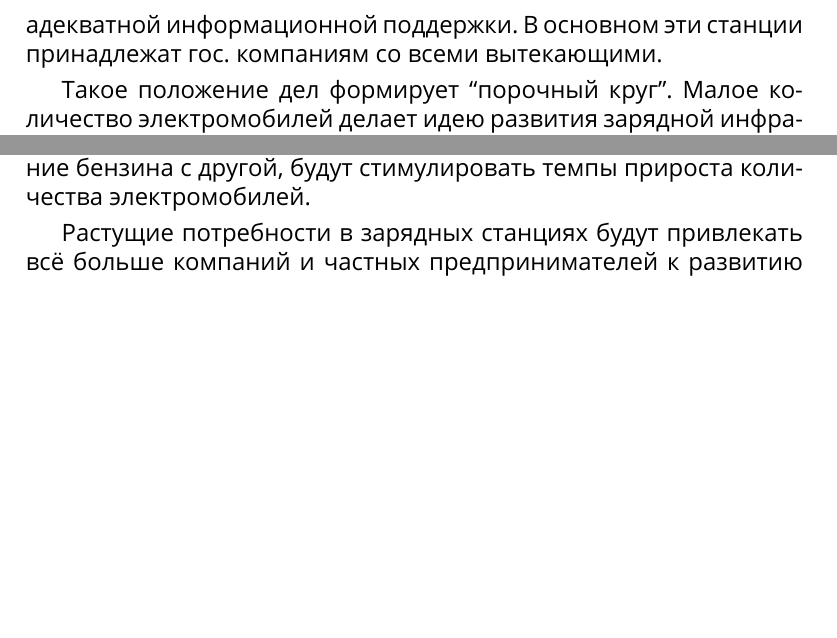
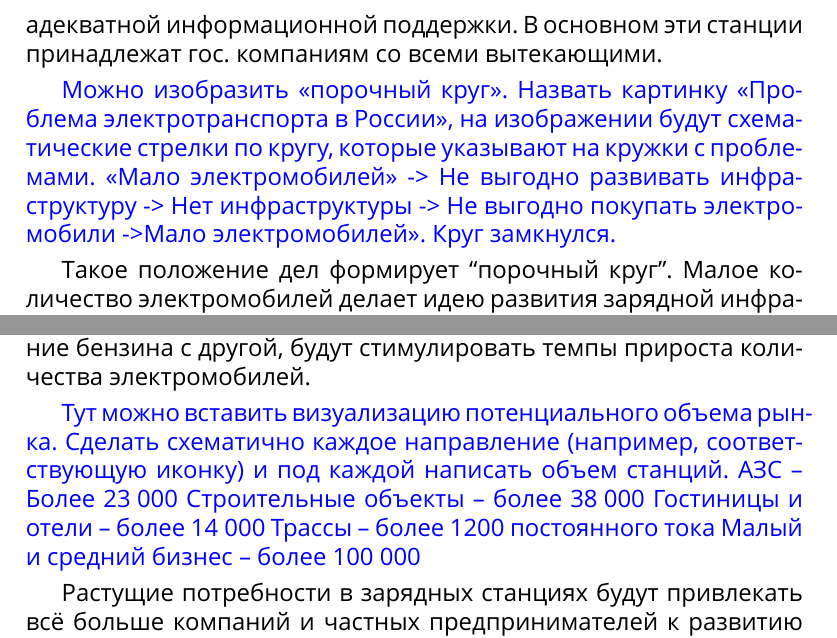
Before and after one commit to PortalEnergy/whitepaper, a LaTeX document (POE.tex): two parts of pages 19 and 23 of 44 before the commit and two parts of pages 19 and 23 of 46 after it, joined at a grey line, cut so that both start at the same text, the shorter picture padded with empty space. Compiled offline with XeLaTeX; a missing font is replaced by an installed copy or a similar font.

Commit message:
add placeholder for images

```diff
--- a/POE.tex
+++ b/POE.tex
@@ -175,6 +175,9 @@ ERC (Ethereum Request for Comments) — это официальный прото
 \section{Проблематика инфраструктуры}
 Помимо недостаточного количества самих станций, большинство из тех, что есть в нашей стране, расположены в самых странных и неудобных для автовладельца местах, например зарядные станции Ленэнерго в Санкт-Петербурге установлены там где есть подстанция компании, а места подстанций далеко не всегда находятся в удобном месте. А также не имеют должного обслуживания и адекватной информационной поддержки. В основном эти станции принадлежат гос. компаниям со всеми вытекающими.
 
+\textcolor{blue}{
+	Можно изобразить «порочный круг». Назвать картинку «Проблема электротранспорта в России», на изображении будут схематические стрелки по кругу, которые указывают на кружки с проблемами. «Мало электромобилей» -> Не выгодно развивать инфраструктуру -> Нет инфраструктуры -> Не выгодно покупать электромобили ->Мало электромобилей». Круг замкнулся. }
+
 Такое положение дел формирует “порочный круг”. Малое количество электромобилей делает идею развития зарядной инфраструктуры неинтересной для бизнеса. В свою очередь, отсутствие инфраструктуры значительно тормозит рост количества электромобилей.
 
 Решить проблему, по идее, способно государство, потому как у него достаточно ресурсов и инструментов. Наше государство пытается что-то делать (выпускаются законы, облегчающие финансовую нагрузку на владельцев электромобилей, адаптируются разрешительные акты, регулирующие установку зарядных станций, закупаются и устанавливаются бесплатные зарядные станции в городах и на трассах), но в масштабах страны эти усилия пока что незаметны.
@@ -240,6 +243,13 @@ ERC (Ethereum Request for Comments) — это официальный прото
 
 Увеличение количества различных моделей электромобилей и их удешевление (за счет конкуренции и развития аккумуляторной химии) с одной стороны и постоянное и неизбежное подорожание бензина с другой, будут стимулировать темпы прироста количества электромобилей.
 
+\textcolor{blue}{Тут можно вставить визуализацию потенциального объема рынка. Сделать схематично каждое направление (например, соответствующую иконку) и под каждой написать объем станций.
+	АЗС – Более 23 000
+	Строительные объекты – более 38 000
+	Гостиницы и отели – более 14 000
+	Трассы – более 1200 постоянного тока
+	Малый и средний бизнес – более 100 000}
+
 Растущие потребности в зарядных станциях будут привлекать всё больше компаний и частных предпринимателей к развитию инфраструктуры. Точечно поставленные станции будут генерировать всё большие прибыли, и их количество будет неизбежно расти.
 
 К определенному моменту количество зарядных станций достигнет точки, когда эксплуатация электромобилей станет в целом удовлетворительной, и на первый план в принятии решения о переходе на электротранспорт выйдет экономическая выгода от его использования. Информация об этом распространится в инфополе и всё больше людей начнут задумываться о покупке электромобиля.
```
Also changed, not shown: POE.pdf, POE.tex (11 more changed lines).
